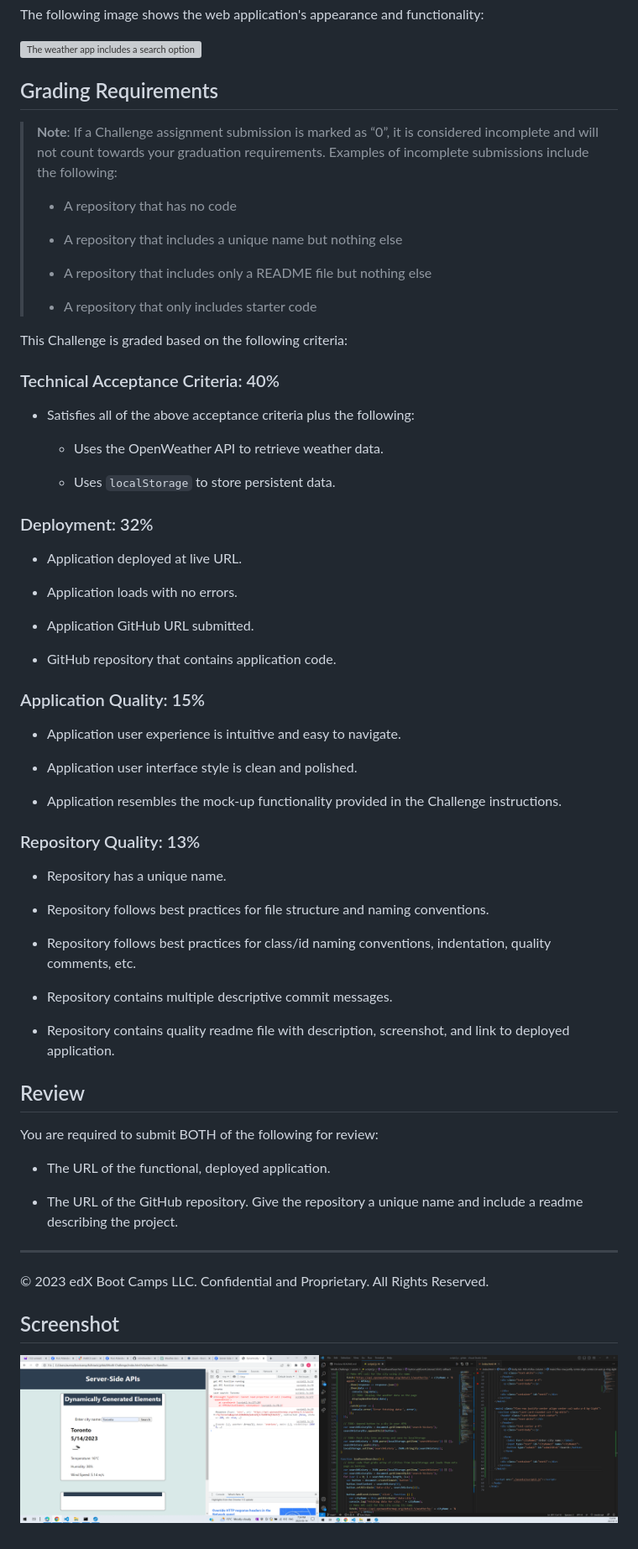
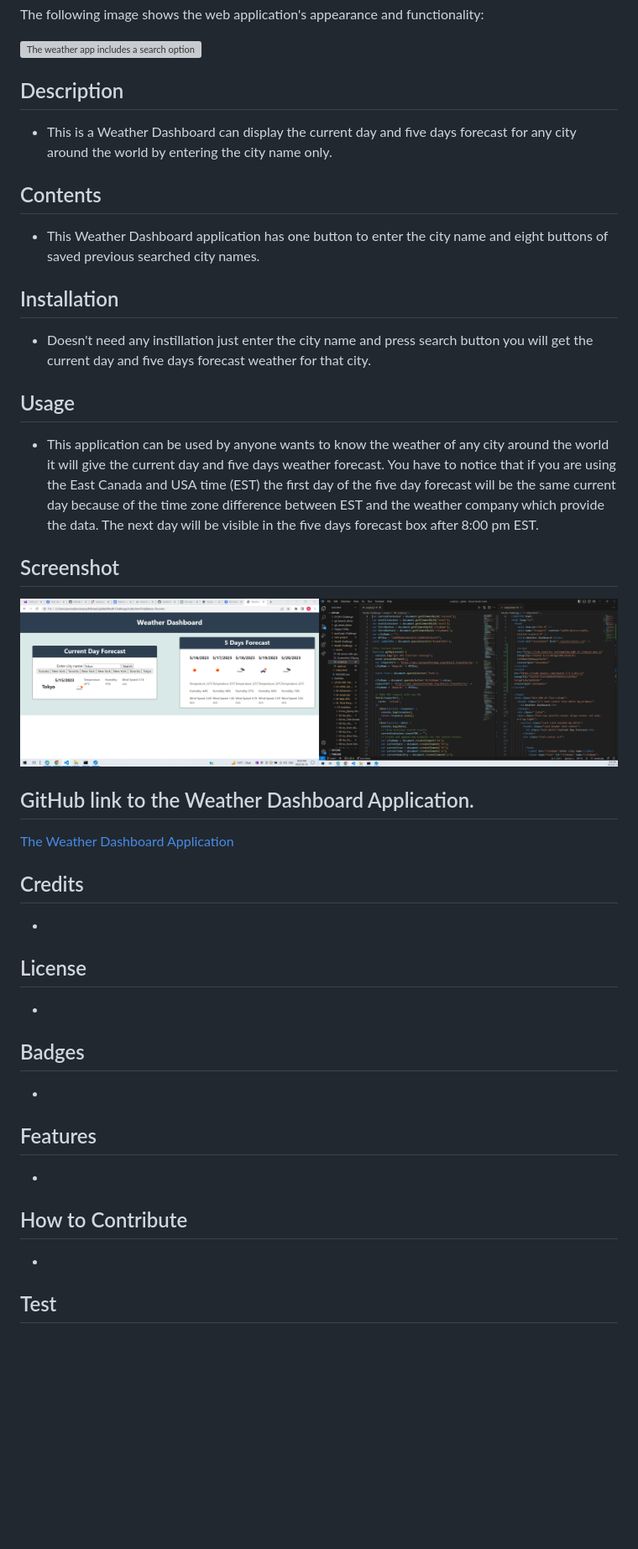
Before and after one commit to JohnDavidSmith/Mod6-Project, a Markdown page: README.md, the part around the change. Shown: that part at 84% size. GitHub-like rendering; pictures changed too: assets/Screenshot (10).png (deleted), assets/Screenshot-Weather-Dashboard.png (added); blank space fills up the shorter version; grey boxes are pictures that could not be loaded.

```diff
--- a/README.md
+++ b/README.md
@@ -38,69 +38,43 @@ The following image shows the web application's appearance and functionality:
 
 ![The weather app includes a search option, a list of cities, and a five-day forecast and current weather conditions for Atlanta.](./Assets/06-server-side-apis-homework-demo.png)
 
-## Grading Requirements
+## Description
 
-> **Note**: If a Challenge assignment submission is marked as “0”, it is considered incomplete and will not count towards your graduation requirements. Examples of incomplete submissions include the following:
->
-> * A repository that has no code
->
-> * A repository that includes a unique name but nothing else
->
-> * A repository that includes only a README file but nothing else
->
-> * A repository that only includes starter code
+* This is a Weather Dashboard can display the current day and five days forecast for any city around the world by entering the city name only.
 
-This Challenge is graded based on the following criteria:
+## Contents
 
-### Technical Acceptance Criteria: 40%
+* This Weather Dashboard application has one button to enter the city name and eight buttons of saved previous searched city names.
 
-* Satisfies all of the above acceptance criteria plus the following:
+## Installation
 
-    * Uses the OpenWeather API to retrieve weather data.
+* Doesn't need any instillation just enter the city name and press search button you will get the current day and five days forecast weather for that city.
 
-    * Uses `localStorage` to store persistent data.
+## Usage
 
-### Deployment: 32%
-
-* Application deployed at live URL.
-
-* Application loads with no errors.
-
-* Application GitHub URL submitted.
-
-* GitHub repository that contains application code.
-
-### Application Quality: 15%
-
-* Application user experience is intuitive and easy to navigate.
-
-* Application user interface style is clean and polished.
-
-* Application resembles the mock-up functionality provided in the Challenge instructions.
-
-### Repository Quality: 13%
-
-* Repository has a unique name.
-
-* Repository follows best practices for file structure and naming conventions.
-
-* Repository follows best practices for class/id naming conventions, indentation, quality comments, etc.
-
-* Repository contains multiple descriptive commit messages.
-
-* Repository contains quality readme file with description, screenshot, and link to deployed application.
-
-## Review
-
-You are required to submit BOTH of the following for review:
-
-* The URL of the functional, deployed application.
-
-* The URL of the GitHub repository. Give the repository a unique name and include a readme describing the project.
-
-- - -
-© 2023 edX Boot Camps LLC. Confidential and Proprietary. All Rights Reserved.
+* This application can be used by anyone wants to know the weather of any city around the world it will give the current day and five days weather forecast. You have to notice that if you are using the East Canada and USA time (EST) the first day of the five day forecast will be the same current day because of the time zone difference between EST and the weather company which provide the data. The next day will be visible in the five days forecast box after 8:00 pm EST.
 
 ## Screenshot
 
-![Screenshot of the error and JS code](./assets/Screenshot%20(10).png)
+![Screenshot of the Weather Dashboard Application](./assets/Screenshot-Weather-Dashboard.png)
+
+## GitHub link to the Weather Dashboard Application.
+
+[The Weather Dashboard Application](https://johndavidsmith.github.io/Mod6-Project/)
+
+## Credits
+
+*
+## License
+*
+
+## Badges
+*
+
+## Features
+*
+
+## How to Contribute
+*
+
+## Test
```
Also changed, not shown: 3 other files.
